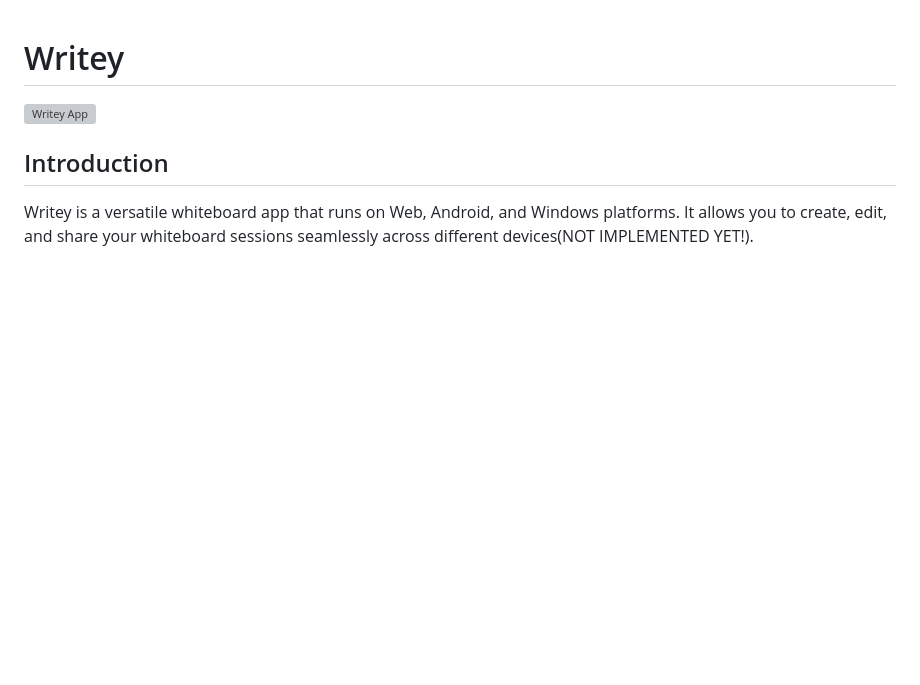
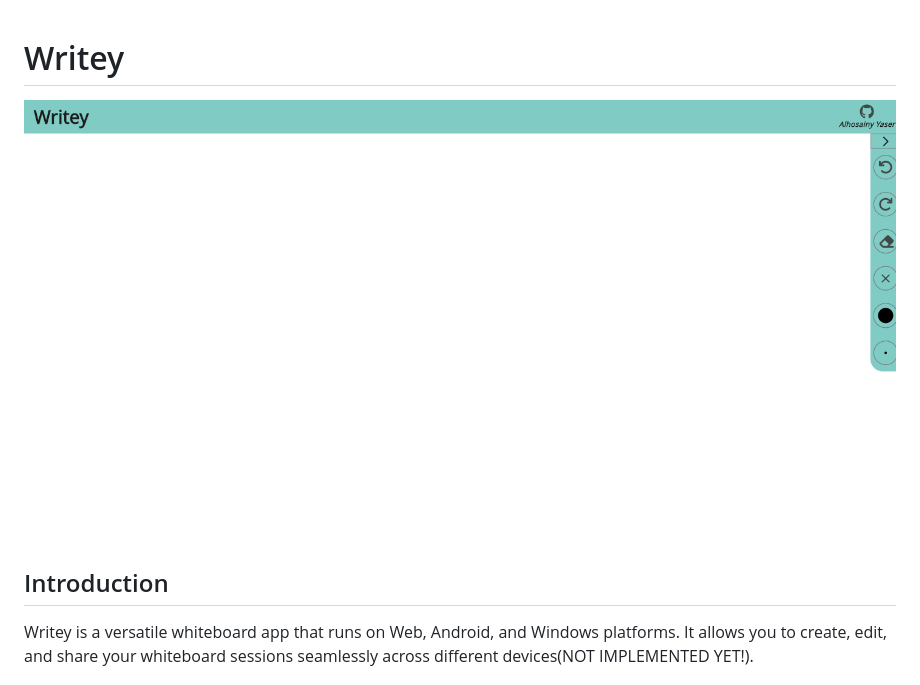
Before and after one commit to alhosainy/writey, a Markdown page: README.md, the part around the change. Rendered like a GitHub page; pictures changed too: assets/app_image.png (added); blank space fills up the shorter version; grey boxes are pictures that could not be loaded.

Commit message:
added app_image

```diff
--- a/README.md
+++ b/README.md
@@ -1,6 +1,6 @@
 # Writey
 
-![Writey App](path/to/your/image.png)
+![Writey App](assets/app_image.png)
 
 ## Introduction
 
```
